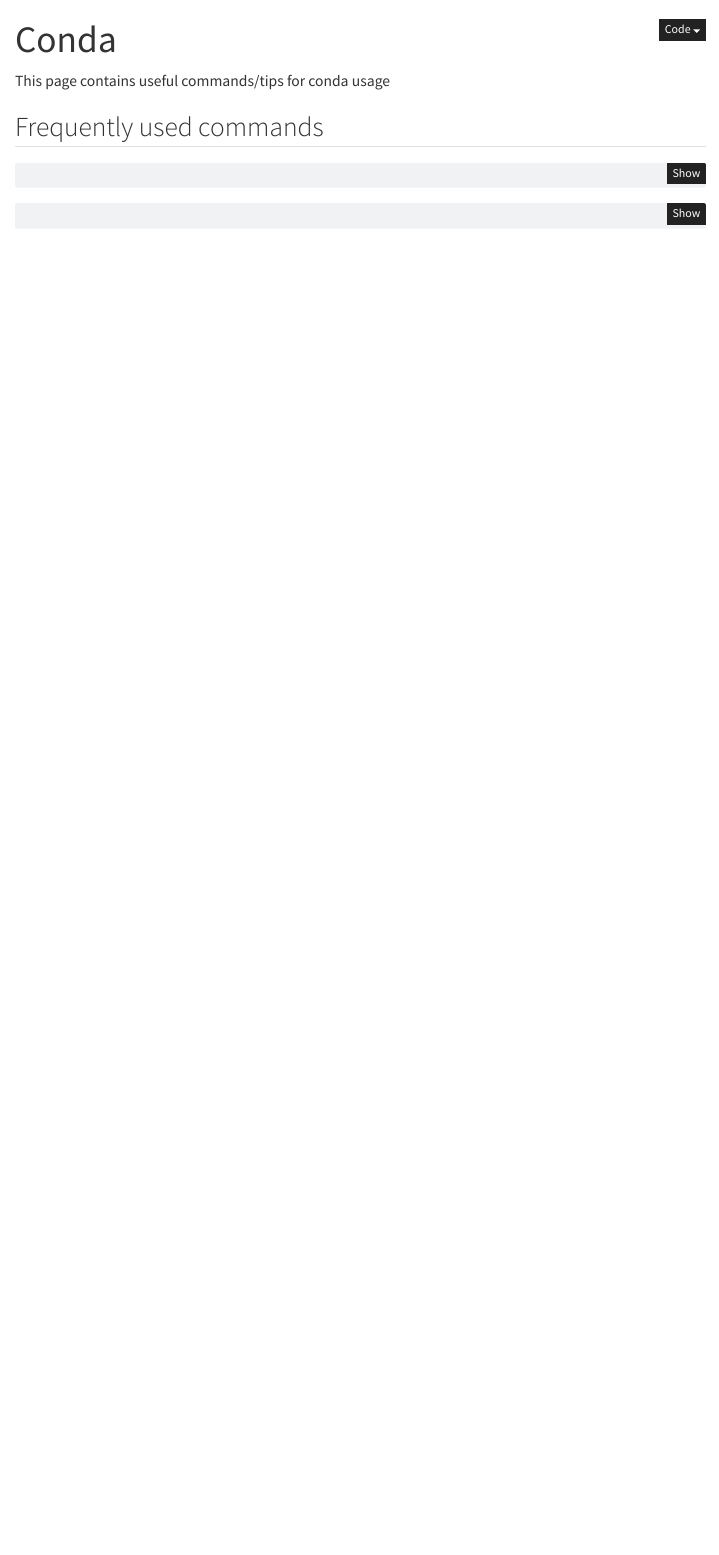
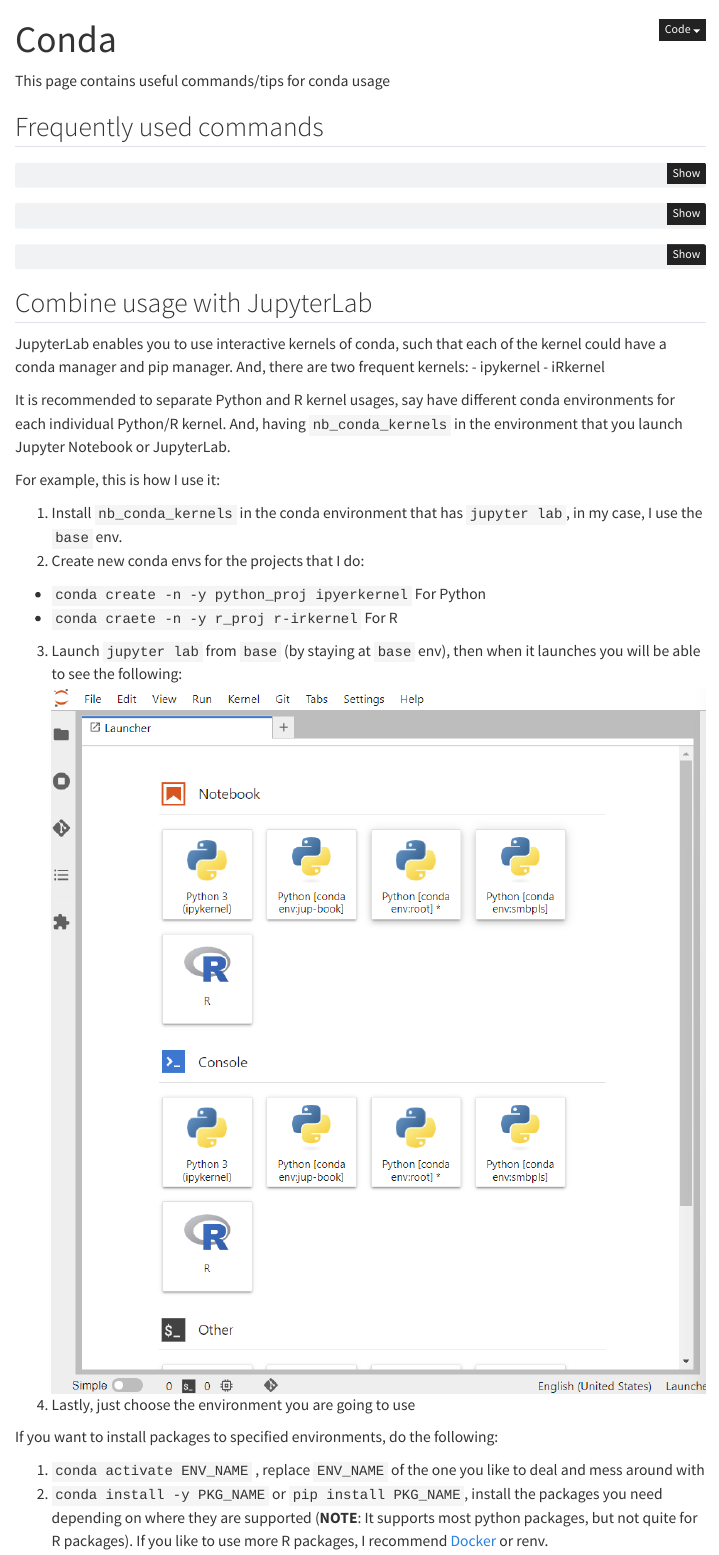
Before and after one commit to tonyliang19/tonyliang19.github.io, a Quarto document (notes/conda.qmd): the page in a window 1100 px wide, from its top. Rendered offline with R 4.5, knitr and Pandoc in place of Quarto, with nearby package versions; menus at the side of the page are left out.

Commit message:
add conda usage with Jupyter

````diff
--- a/notes/conda.qmd
+++ b/notes/conda.qmd
@@ -7,4 +7,3 @@
 ## Frequently used commands
 
 ```bash
-conda remove -n ENV_NAME --all # Deletes the ENV_NAME along with all its packages (This one requiers you to confirm yes)
@@ -13,4 +14,3 @@
 ```
 
 ```bash
-conda env list # List all environments
@@ -17,0 +23,25 @@
+conda create -n | --name -y ENV_NAME
+```
+
+## Combine usage with JupyterLab
+
+JupyterLab enables you to use interactive kernels of conda, such that each of the kernel could have a conda manager and pip manager. And, there are two frequent kernels:
+- ipykernel
+- iRkernel
+
+It is recommended to separate Python and R kernel usages, say have different conda environments for each individual Python/R kernel. And, having `nb_conda_kernels` in the environment that you launch Jupyter Notebook or JupyterLab.
+
+For example, this is how I use it:
+
+1. Install `nb_conda_kernels` in the conda environment that has `jupyter lab`, in my case, I use the `base` env.
+2. Create new conda envs for the projects that I do:
+  - `conda create -n -y python_proj ipyerkernel` For Python
+  - `conda craete -n -y r_proj r-irkernel` For R
+3. Launch `jupyter lab` from `base` (by staying at `base` env), then when it launches you will be able to see the following:
+![](../resources/conda/jupyter_conda_env.png)
+4. Lastly, just choose the environment you are going to use
+
+If you want to install packages to specified environments, do the following:
+
+1. `conda activate ENV_NAME` , replace `ENV_NAME` of the one you like to deal and mess around with
+2. `conda install -y PKG_NAME` or `pip install PKG_NAME`, install the packages you need depending on where they are supported (**NOTE**: It supports most python packages, but not quite for R packages). If you like to use more R packages, I recommend [Docker](docker.qmd) or renv.
````
Also changed, not shown: resources/conda/jupyter_conda_env.png (added), notes/conda.qmd (9 more changed lines).
